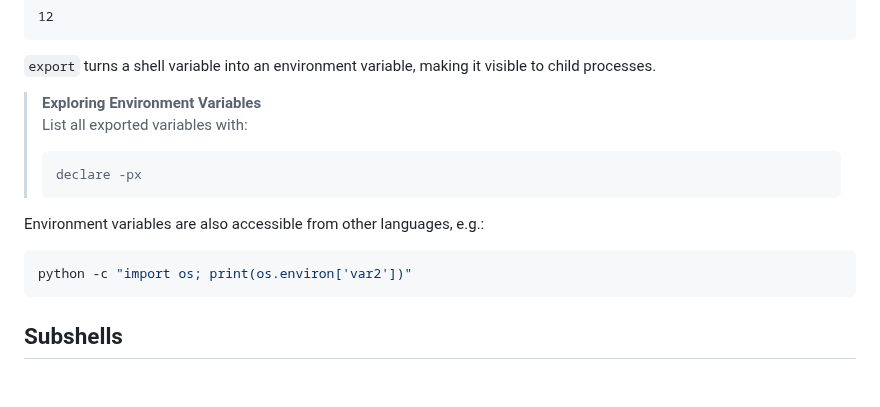
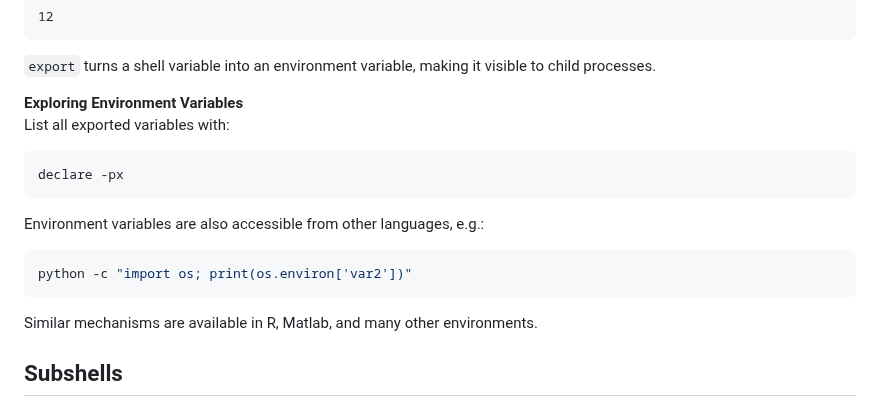
Before and after one commit to AdvancedResearchComputing/Workshops, a Markdown page: bash-scripting-01/functions.md, the part around one of its changes. Rendered like a GitHub page; blank space fills up the shorter version.

````diff
--- a/bash-scripting-01/functions.md
+++ b/bash-scripting-01/functions.md
@@ -56,11 +56,11 @@ bash test.sh
 
 `export` turns a shell variable into an environment variable, making it visible to child processes.
 
-> **Exploring Environment Variables**
-> List all exported variables with:
-> ```bash
-> declare -px
-> ```
+**Exploring Environment Variables**
+List all exported variables with:
+```bash
+declare -px
+```
 
 
 Environment variables are also accessible from other languages, e.g.:
@@ -68,6 +68,8 @@ Environment variables are also accessible from other languages, e.g.:
 ```bash
 python -c "import os; print(os.environ['var2'])"
 ```
+
+Similar mechanisms are available in R, Matlab, and many other environments.
 
 ## Subshells
 
````
Also changed, not shown: other parts of bash-scripting-01/functions.md (+8 -9 lines).
